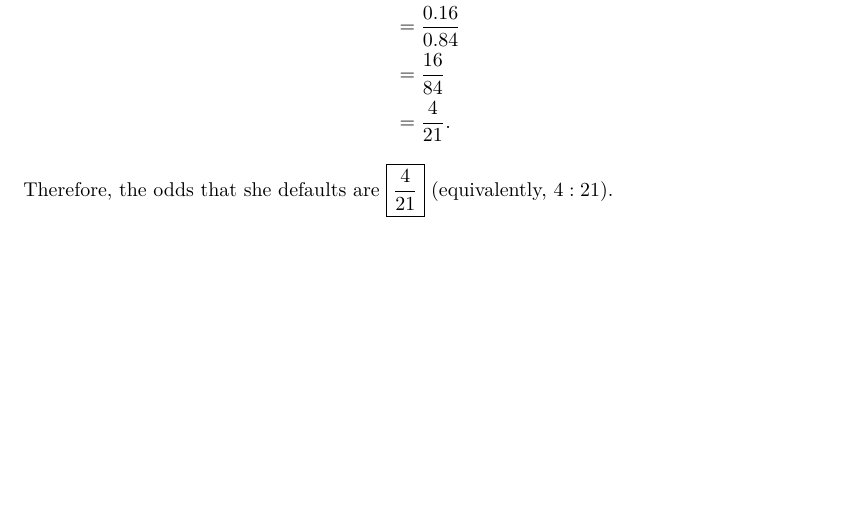
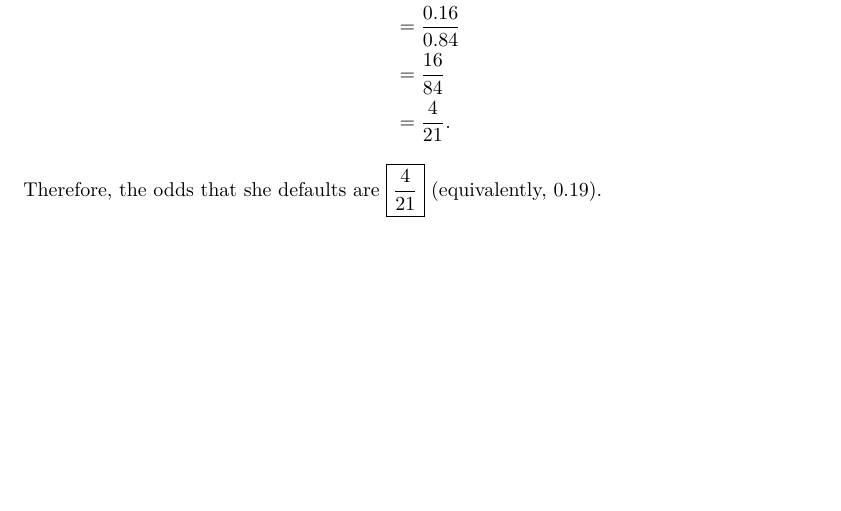
Before and after one commit to RentoSaijo/STA336, a LaTeX problem sheet (Homework3.tex): part of page 8 of 15, cut so that both start at the same text. Compiled offline with pdfLaTeX.

Commit message:
Fix homework 3

```diff
--- a/Homework3.tex
+++ b/Homework3.tex
@@ -387,7 +387,7 @@ If the default probability is \(p=0.16\), then the odds of default are
 &= \frac{16}{84} \\
 &= \frac{4}{21}.
 \end{align*}
-Therefore, the odds that she defaults are \(\boxed{\frac{4}{21}}\) (equivalently, \(4:21\)).
+Therefore, the odds that she defaults are \(\boxed{\frac{4}{21}}\) (equivalently, \(0.19\)).
 
 \newpage
 
```
Also changed, not shown: Homework3.pdf, Homework3_files/figure-latex/unnamed-chunk-2-1.pdf, Homework3_files/figure-latex/unnamed-chunk-3-1.pdf.
